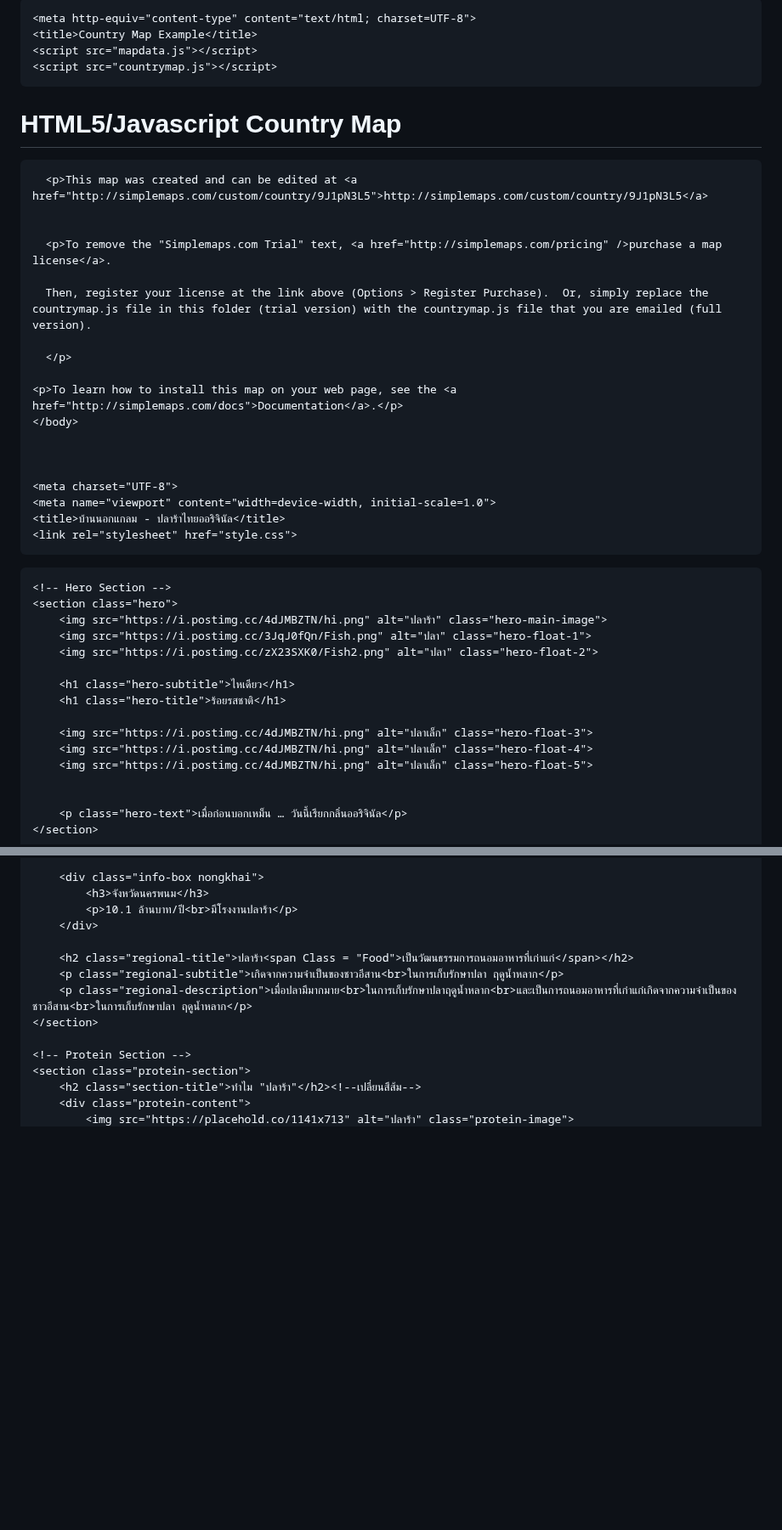
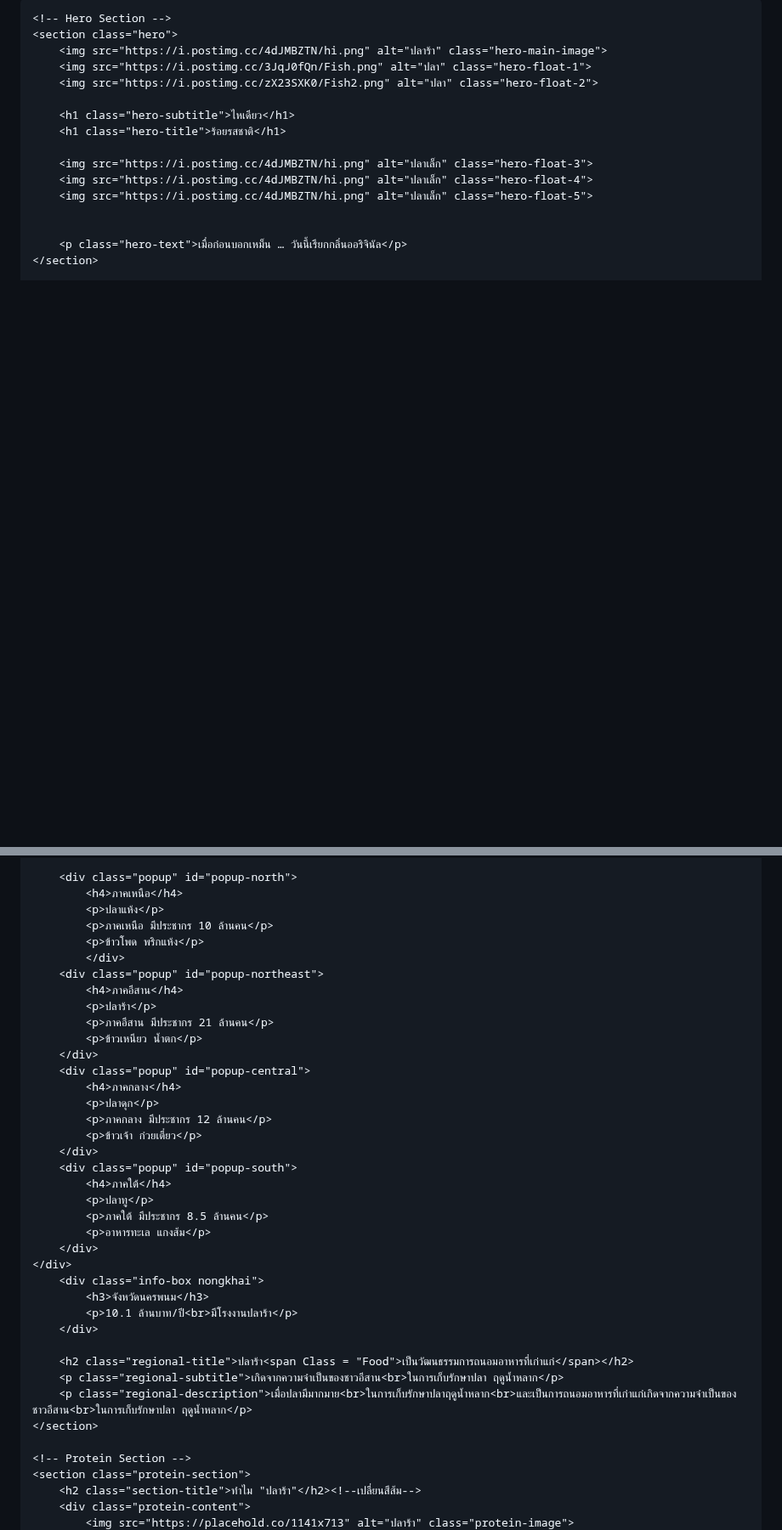
Before and after one commit to ClassicPlay/Atthapor8, a Markdown page: README.md, 2 parts joined by grey strips. Shown at 85% size. Rendered like a GitHub page; blank space fills up the shorter version.

```diff
--- a/README.md
+++ b/README.md
@@ -1,31 +1,5 @@
 <!DOCTYPE html>
 <html lang="th">
-<head>
-
-    <meta http-equiv="content-type" content="text/html; charset=UTF-8">
-    <title>Country Map Example</title>
-    <script src="mapdata.js"></script>
-    <script src="countrymap.js"></script>
-  </head>
-  <body>
-  <h1>HTML5/Javascript Country Map</h1>
-    <div id="map"></div>
-
-
-      <p>This map was created and can be edited at <a href="http://simplemaps.com/custom/country/9J1pN3L5">http://simplemaps.com/custom/country/9J1pN3L5</a>
-
-
-      <p>To remove the "Simplemaps.com Trial" text, <a href="http://simplemaps.com/pricing" />purchase a map license</a>.
-
-      Then, register your license at the link above (Options > Register Purchase).  Or, simply replace the countrymap.js file in this folder (trial version) with the countrymap.js file that you are emailed (full version).
-
-      </p>
-
-    <p>To learn how to install this map on your web page, see the <a href="http://simplemaps.com/docs">Documentation</a>.</p>
-	</body>
-
-
-
     <meta charset="UTF-8">
     <meta name="viewport" content="width=device-width, initial-scale=1.0">
     <title>บ้านนอกแกลม - ปลาร้าไทยออริจินัล</title>
@@ -142,4 +120,29 @@
 
+        <div class="popup" id="popup-north">
+            <h4>ภาคเหนือ</h4>
+            <p>ปลาแห้ง</p>
+            <p>ภาคเหนือ มีประชากร 10 ล้านคน</p>
+            <p>ข้าวโพด พริกแห้ง</p>
+            </div>
+        <div class="popup" id="popup-northeast">
+            <h4>ภาคอีสาน</h4>
+            <p>ปลาร้า</p>
+            <p>ภาคอีสาน มีประชากร 21 ล้านคน</p>
+            <p>ข้าวเหนียว น้ำตก</p>
+        </div>
+        <div class="popup" id="popup-central">
+            <h4>ภาคกลาง</h4>
+            <p>ปลาดุก</p>
+            <p>ภาคกลาง มีประชากร 12 ล้านคน</p>
+            <p>ข้าวเจ้า ก๋วยเตี๋ยว</p>
+        </div>
+        <div class="popup" id="popup-south">
+            <h4>ภาคใต้</h4>
+            <p>ปลาทู</p>
+            <p>ภาคใต้ มีประชากร 8.5 ล้านคน</p>
+            <p>อาหารทะเล แกงส้ม</p>
+        </div>
+    </div>
         <div class="info-box nongkhai">
             <h3>จังหวัดนครพนม</h3>
             <p>10.1 ล้านบาท/ปี<br>มีโรงงานปลาร้า</p>
```
Also changed, not shown: other parts of README.md (+6 -2 lines).
